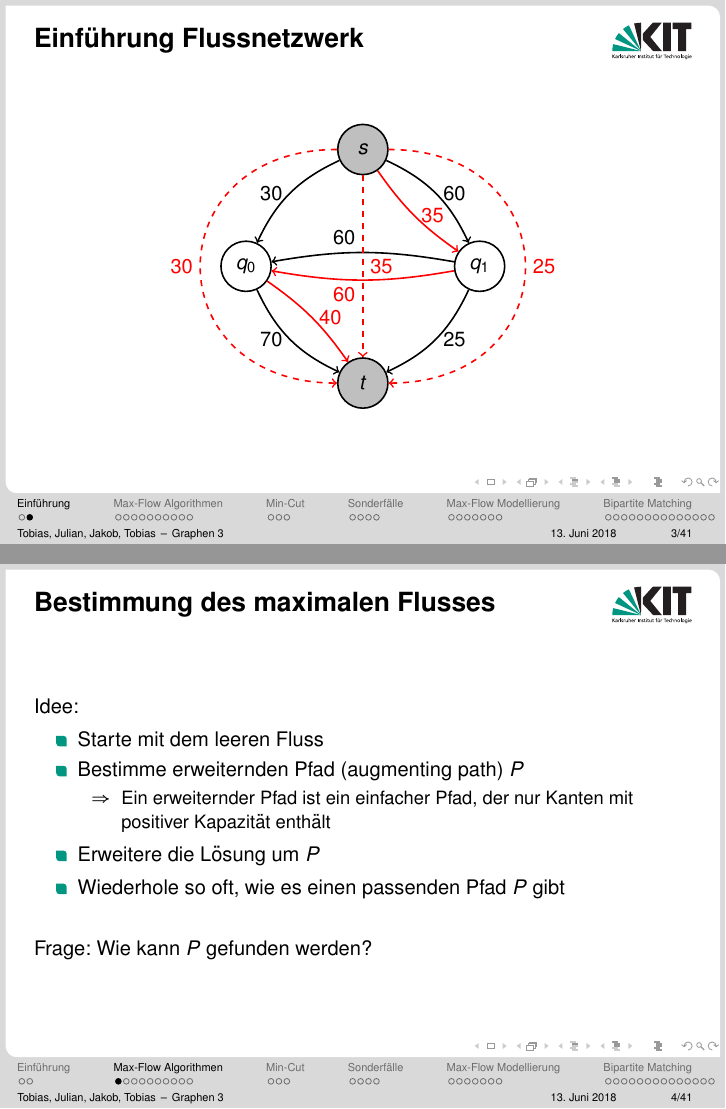
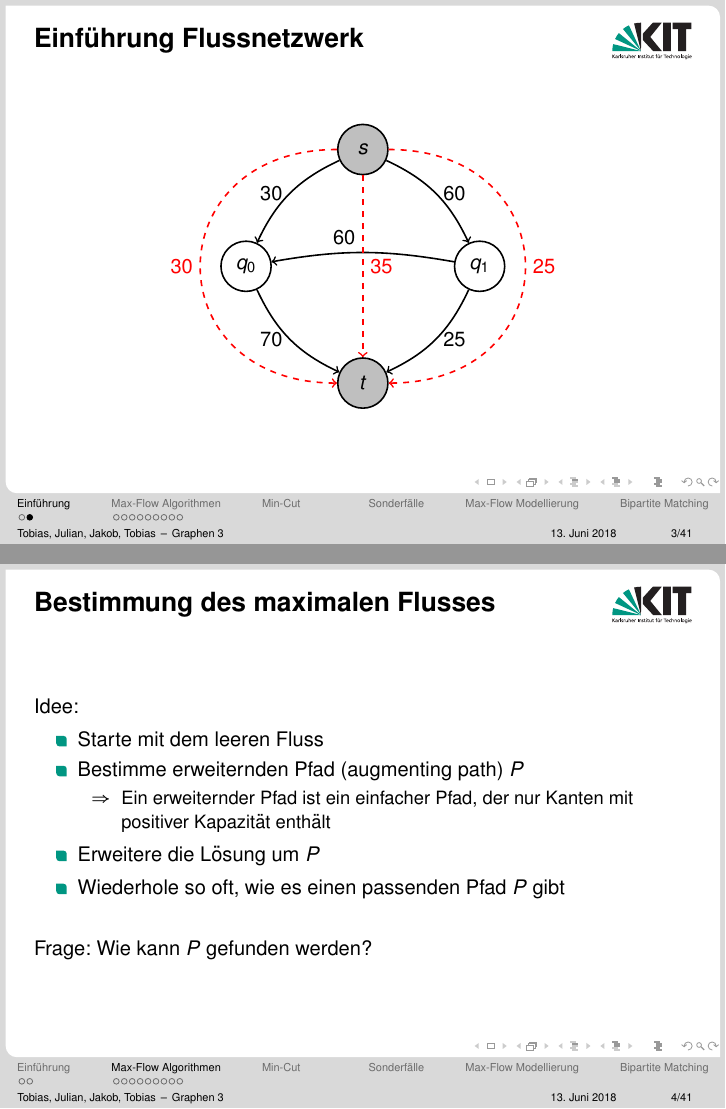
Before and after one commit to toanth/icpc, LaTeX slides (LaTex/GraphenIII.tex): pages 18 and 20 of 84 before the commit and pages 19 and 21 of 85 after it, joined at a grey line. The pictures show the PDF file LaTex/GraphenIII.pdf that the author committed with the source.

Commit message:
minor fix

```diff
--- a/LaTex/GraphenIII.tex
+++ b/LaTex/GraphenIII.tex
@@ -135,11 +135,8 @@
 				(q0) edge[->, bend right = 10,  red, right] node {} (t)
 				(t) edge[->, bend left = 10,  red] node {} (s)
 				(s) edge[->, bend left = 10, red, right] node {} (q1);}
-			\visible<11->{
+			\visible<11-13>{
 				\path
 				(q0) edge[->, bend right = 10,  red, right] node {35} (t);}
-			\visible<12->{
+			\visible<12-13>{
 				\path
-				(t) edge[->, bend left = 10,  red, below left] node {60} (s)
-				(s) edge[->, bend left = 10, red, right] node {40} (q1);}
-			\visible<13->{
```
Also changed, not shown: LaTex/GraphenIII.pdf, LaTex/GraphenIII.tex (3 more changed lines).
